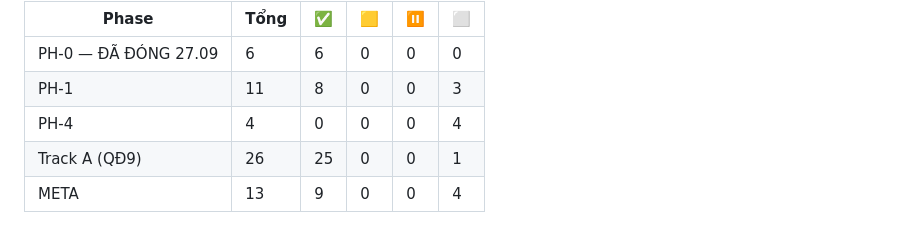
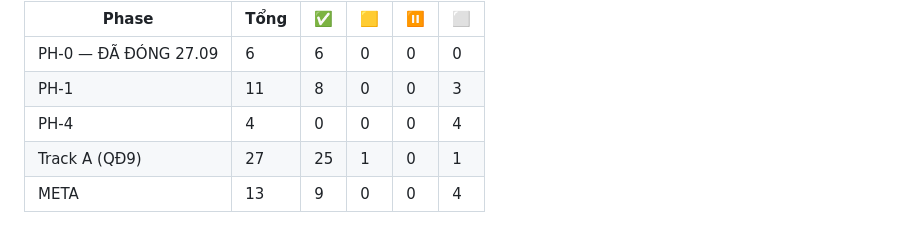
Before and after one commit to EricNguyen1206/wasenoffice, a Markdown page: docs/TODO.md, the part around one of its changes. Rendered like a GitHub page.

Commit message:
a4(design): T-A32 DD L01 5.7 — tblPr/tcPr detect+warn, dong mat-im-lang cuoi cua matrix 5.1 — trigger criterion 'khi edit bang that doi' da chay tu T-A30 bo refuse; detect khong phai model; warn bat ca file khong bi sua (save drop tblPr/tcPr moi bang); claim TODO 04.10

```diff
--- a/docs/TODO.md
+++ b/docs/TODO.md
@@ -22,7 +22,7 @@ type: queue
 | PH-0 — ĐÃ ĐÓNG 27.09  |  6  | 6  | 0  | 0  | 0  |
 | PH-1  |  11 | 8  | 0  | 0  | 3  |
 | PH-4  |  4  | 0  | 0  | 0  | 4  |
-| Track A (QĐ9) |  26 | 25 | 0  | 0  | 1  |
+| Track A (QĐ9) |  27 | 25 | 1  | 0  | 1  |
 | META  | 13  | 9  | 0  | 0  | 4  |
 
 ## PH-0 — Spike editor + render DOCX (go/no-go) — ĐÃ ĐÓNG 27.09 · verdict GO WITH CAVEAT
```
Also changed, not shown: other parts of docs/TODO.md (+1 -0 lines), 1 other file.
